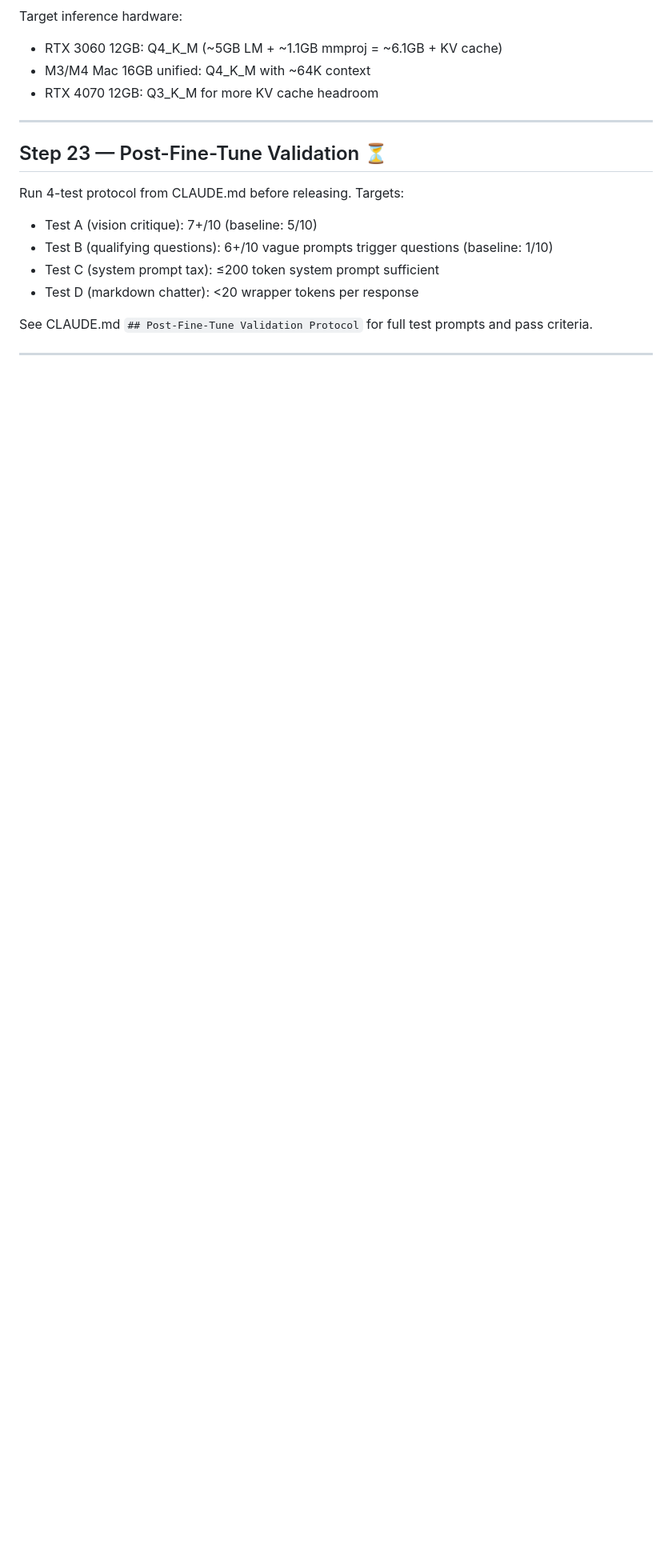
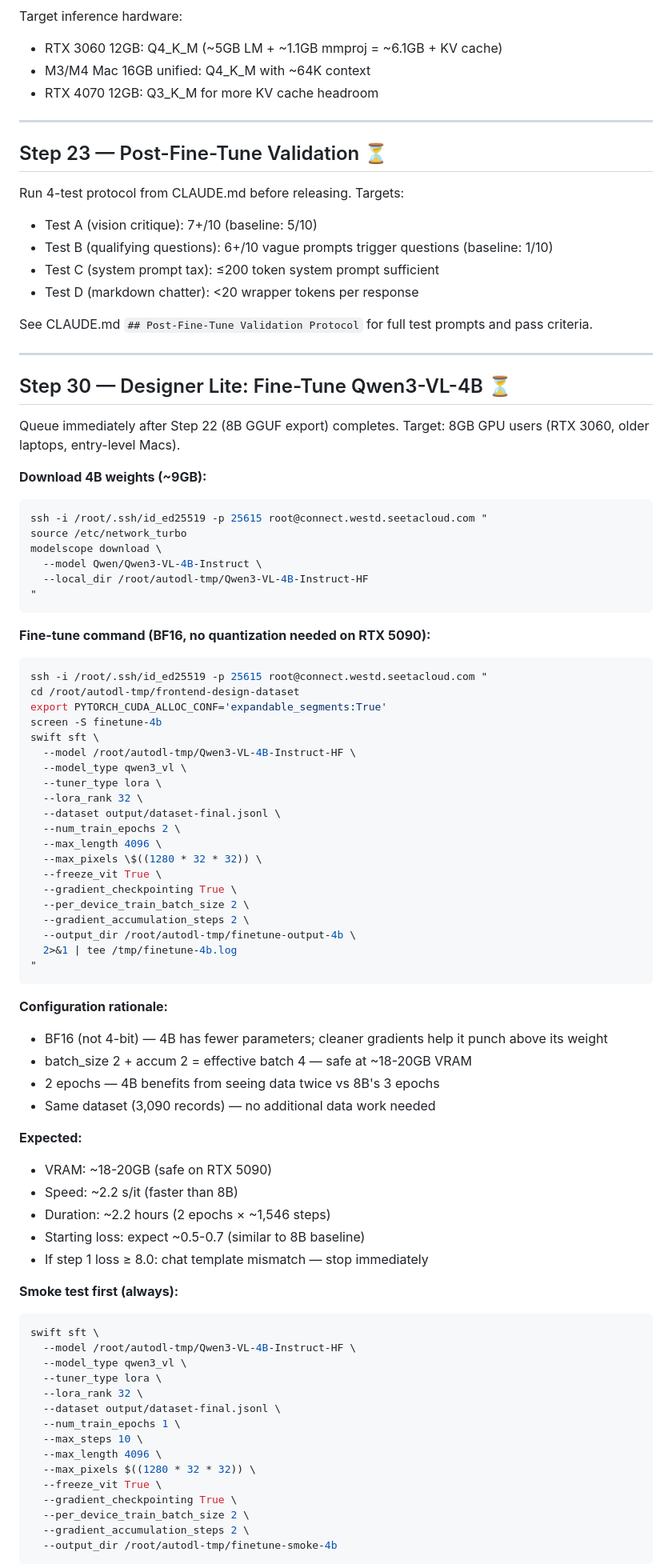
Before and after one commit to stefans71/frontend-design-dataset, a Markdown page: PLAN.md, the part around one of its changes. Shown at 80% size. Rendered like a GitHub page; blank space fills up the shorter version.

````diff
--- a/PLAN.md
+++ b/PLAN.md
@@ -505,3 +510,74 @@ See CLAUDE.md `## Post-Fine-Tune Validation Protocol` for full test prompts and
 
 ---
 
+## Step 30 — Designer Lite: Fine-Tune Qwen3-VL-4B ⏳
+
+Queue immediately after Step 22 (8B GGUF export) completes.
+Target: 8GB GPU users (RTX 3060, older laptops, entry-level Macs).
+
+**Download 4B weights (~9GB):**
+```bash
+ssh -i /root/.ssh/id_ed25519 -p 25615 root@connect.westd.seetacloud.com "
+source /etc/network_turbo
+modelscope download \
+  --model Qwen/Qwen3-VL-4B-Instruct \
+  --local_dir /root/autodl-tmp/Qwen3-VL-4B-Instruct-HF
+"
+```
+
+**Fine-tune command (BF16, no quantization needed on RTX 5090):**
+```bash
+ssh -i /root/.ssh/id_ed25519 -p 25615 root@connect.westd.seetacloud.com "
+cd /root/autodl-tmp/frontend-design-dataset
+export PYTORCH_CUDA_ALLOC_CONF='expandable_segments:True'
+screen -S finetune-4b
+swift sft \
+  --model /root/autodl-tmp/Qwen3-VL-4B-Instruct-HF \
+  --model_type qwen3_vl \
+  --tuner_type lora \
+  --lora_rank 32 \
+  --dataset output/dataset-final.jsonl \
+  --num_train_epochs 2 \
+  --max_length 4096 \
+  --max_pixels \$((1280 * 32 * 32)) \
+  --freeze_vit True \
+  --gradient_checkpointing True \
+  --per_device_train_batch_size 2 \
+  --gradient_accumulation_steps 2 \
+  --output_dir /root/autodl-tmp/finetune-output-4b \
+  2>&1 | tee /tmp/finetune-4b.log
+"
+```
+
+**Configuration rationale:**
+- BF16 (not 4-bit) — 4B has fewer parameters; cleaner gradients help it punch above its weight
+- batch_size 2 + accum 2 = effective batch 4 — safe at ~18-20GB VRAM
+- 2 epochs — 4B benefits from seeing data twice vs 8B's 3 epochs
+- Same dataset (3,090 records) — no additional data work needed
+
+**Expected:**
+- VRAM: ~18-20GB (safe on RTX 5090)
+- Speed: ~2.2 s/it (faster than 8B)
+- Duration: ~2.2 hours (2 epochs × ~1,546 steps)
+- Starting loss: expect ~0.5-0.7 (similar to 8B baseline)
+- If step 1 loss ≥ 8.0: chat template mismatch — stop immediately
+
+**Smoke test first (always):**
+```bash
+swift sft \
+  --model /root/autodl-tmp/Qwen3-VL-4B-Instruct-HF \
+  --model_type qwen3_vl \
+  --tuner_type lora \
+  --lora_rank 32 \
+  --dataset output/dataset-final.jsonl \
+  --num_train_epochs 1 \
+  --max_steps 10 \
+  --max_length 4096 \
+  --max_pixels $((1280 * 32 * 32)) \
+  --freeze_vit True \
+  --gradient_checkpointing True \
+  --per_device_train_batch_size 2 \
+  --gradient_accumulation_steps 2 \
+  --output_dir /root/autodl-tmp/finetune-smoke-4b
+```
+
````
Also changed, not shown: other parts of PLAN.md (+55 -1 lines).
